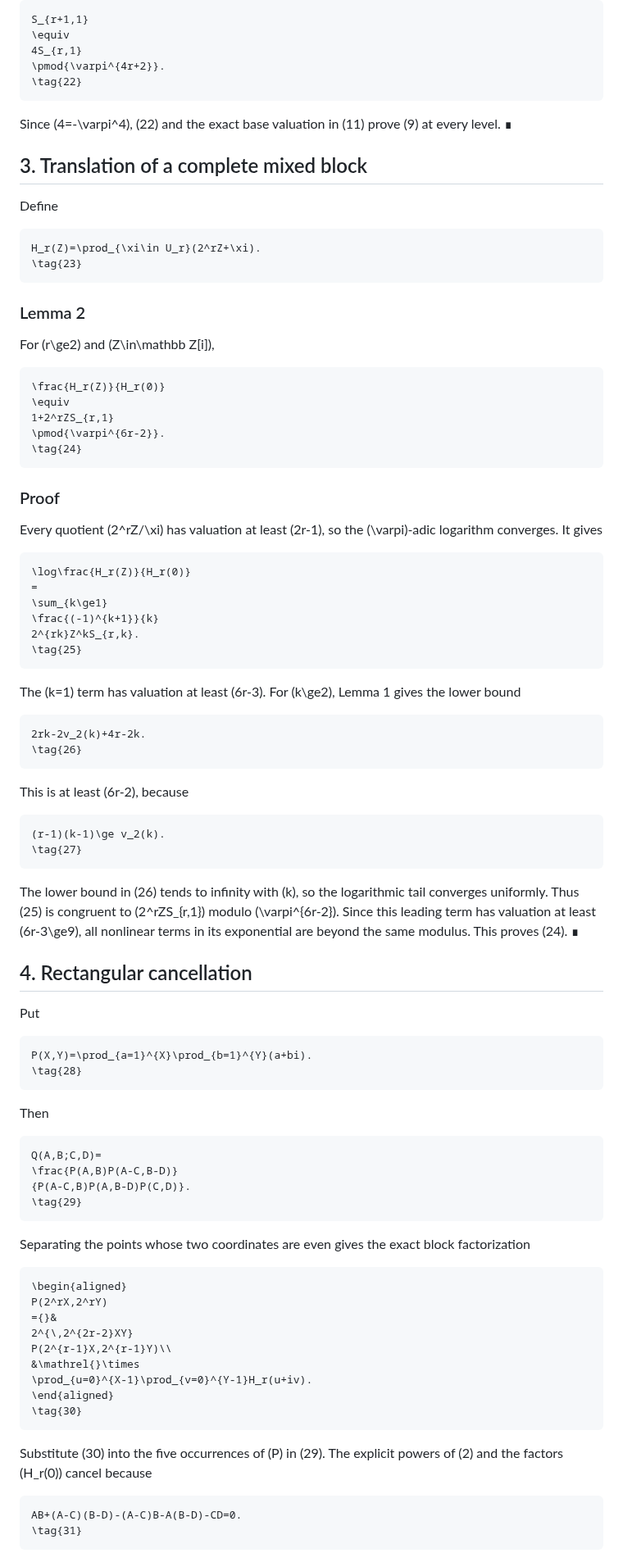
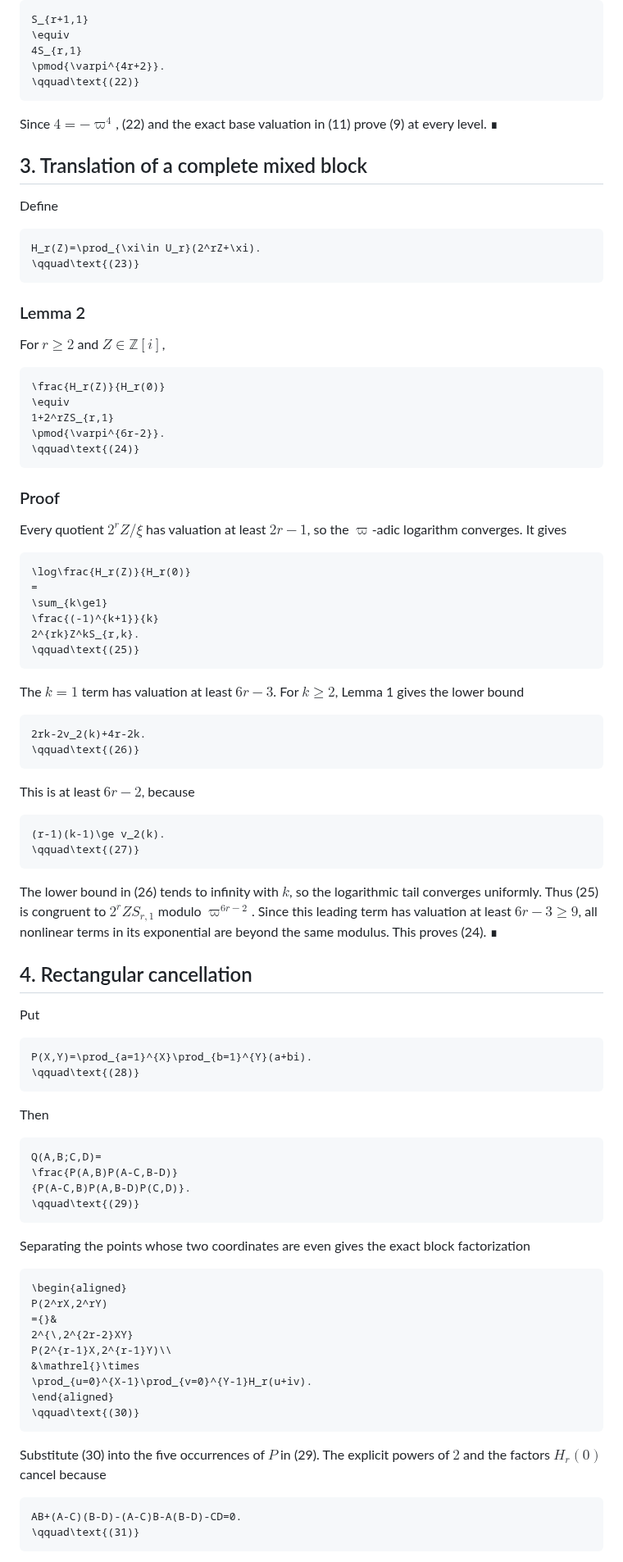
Before and after one commit to rbajaj5/a183068-supercongruence, a Markdown page: related-results/GaussianLucasRamifiedTwoTheorem.md, the part around one of its changes. Shown at 82% size. Rendered like a GitHub page.

````diff
--- a/related-results/GaussianLucasRamifiedTwoTheorem.md
+++ b/related-results/GaussianLucasRamifiedTwoTheorem.md
@@ -257,10 +257,10 @@ S_{r+1,1}
 \equiv
 4S_{r,1}
 \pmod{\varpi^{4r+2}}.
-\tag{22}
+\qquad\text{(22)}
 ```
 
-Since \(4=-\varpi^4\), (22) and the exact base valuation in (11) prove (9)
+Since $4=-\varpi^4$, (22) and the exact base valuation in (11) prove (9)
 at every level. ∎
 
 ## 3. Translation of a complete mixed block
@@ -269,25 +269,25 @@ Define
 
 ```math
 H_r(Z)=\prod_{\xi\in U_r}(2^rZ+\xi).
-\tag{23}
+\qquad\text{(23)}
 ```
 
 ### Lemma 2
 
-For \(r\ge2\) and \(Z\in\mathbb Z[i]\),
+For $r\ge2$ and $Z\in\mathbb Z[i]$,
 
 ```math
 \frac{H_r(Z)}{H_r(0)}
 \equiv
 1+2^rZS_{r,1}
 \pmod{\varpi^{6r-2}}.
-\tag{24}
+\qquad\text{(24)}
 ```
 
 ### Proof
 
-Every quotient \(2^rZ/\xi\) has valuation at least \(2r-1\), so the
-\(\varpi\)-adic logarithm converges. It gives
+Every quotient $2^rZ/\xi$ has valuation at least $2r-1$, so the
+$\varpi$-adic logarithm converges. It gives
 
 ```math
 \log\frac{H_r(Z)}{H_r(0)}
@@ -295,28 +295,28 @@ Every quotient \(2^rZ/\xi\) has valuation at least \(2r-1\), so the
 \sum_{k\ge1}
 \frac{(-1)^{k+1}}{k}
 2^{rk}Z^kS_{r,k}.
-\tag{25}
+\qquad\text{(25)}
 ```
 
-The \(k=1\) term has valuation at least \(6r-3\). For \(k\ge2\), Lemma 1
+The $k=1$ term has valuation at least $6r-3$. For $k\ge2$, Lemma 1
 gives the lower bound
 
 ```math
 2rk-2v_2(k)+4r-2k.
-\tag{26}
+\qquad\text{(26)}
 ```
 
-This is at least \(6r-2\), because
+This is at least $6r-2$, because
 
 ```math
 (r-1)(k-1)\ge v_2(k).
-\tag{27}
+\qquad\text{(27)}
 ```
 
-The lower bound in (26) tends to infinity with \(k\), so the logarithmic
-tail converges uniformly. Thus (25) is congruent to \(2^rZS_{r,1}\) modulo
-\(\varpi^{6r-2}\). Since this leading term has valuation at least
-\(6r-3\ge9\), all nonlinear terms in its exponential are beyond the same
+The lower bound in (26) tends to infinity with $k$, so the logarithmic
+tail converges uniformly. Thus (25) is congruent to $2^rZS_{r,1}$ modulo
+$\varpi^{6r-2}$. Since this leading term has valuation at least
+$6r-3\ge9$, all nonlinear terms in its exponential are beyond the same
 modulus. This proves (24). ∎
 
 ## 4. Rectangular cancellation
@@ -325,7 +325,7 @@ Put
 
 ```math
 P(X,Y)=\prod_{a=1}^{X}\prod_{b=1}^{Y}(a+bi).
-\tag{28}
+\qquad\text{(28)}
 ```
 
 Then
@@ -334,7 +334,7 @@ Then
 Q(A,B;C,D)=
 \frac{P(A,B)P(A-C,B-D)}
 {P(A-C,B)P(A,B-D)P(C,D)}.
-\tag{29}
+\qquad\text{(29)}
 ```
 
 Separating the points whose two coordinates are even gives the exact block
@@ -349,14 +349,14 @@ P(2^{r-1}X,2^{r-1}Y)\\
 &\mathrel{}\times
 \prod_{u=0}^{X-1}\prod_{v=0}^{Y-1}H_r(u+iv).
 \end{aligned}
-\tag{30}
+\qquad\text{(30)}
 ```
 
-Substitute (30) into the five occurrences of \(P\) in (29). The explicit
-powers of \(2\) and the factors \(H_r(0)\) cancel because
+Substitute (30) into the five occurrences of $P$ in (29). The explicit
+powers of $2$ and the factors $H_r(0)$ cancel because
 
 ```math
 AB+(A-C)(B-D)-(A-C)B-A(B-D)-CD=0.
-\tag{31}
+\qquad\text{(31)}
 ```
 
````
Also changed, not shown: other parts of related-results/GaussianLucasRamifiedTwoTheorem.md (+92 -92 lines).
